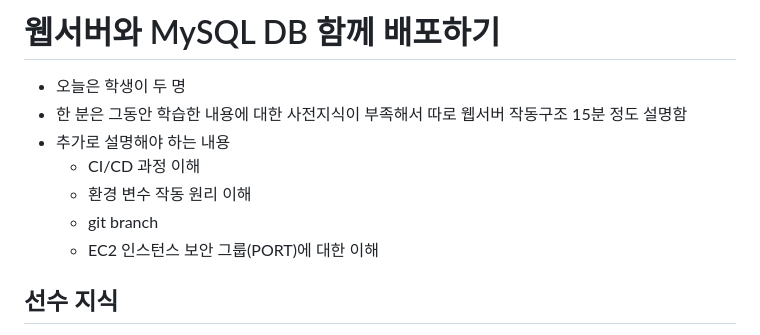
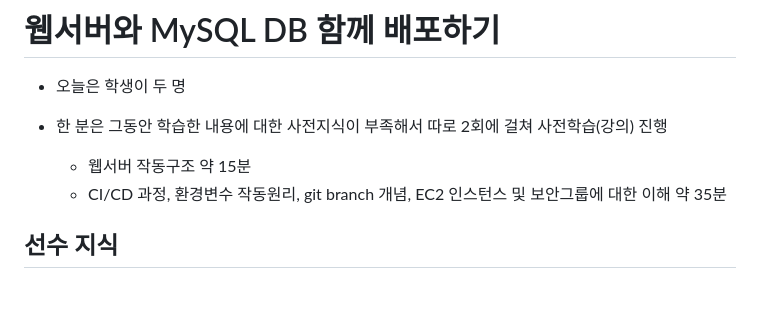
Before and after one commit to srogsrogi/TIL, a Markdown page: Lesson/publishing_web_app/250910_web_server_with_mysql.md, the part around one of its changes. Rendered like a GitHub page; blank space fills up the shorter version.

```diff
--- a/Lesson/publishing_web_app/250910_web_server_with_mysql.md
+++ b/Lesson/publishing_web_app/250910_web_server_with_mysql.md
@@ -1,12 +1,11 @@
 # 웹서버와 MySQL DB 함께 배포하기
 
 - 오늘은 학생이 두 명
-- 한 분은 그동안 학습한 내용에 대한 사전지식이 부족해서 따로 웹서버 작동구조 15분 정도 설명함
-- 추가로 설명해야 하는 내용
-  - CI/CD 과정 이해
-  - 환경 변수 작동 원리 이해
-  - git branch
-  - EC2 인스턴스 보안 그룹(PORT)에 대한 이해
+
+- 한 분은 그동안 학습한 내용에 대한 사전지식이 부족해서 따로 2회에 걸쳐 사전학습(강의) 진행
+
+  - 웹서버 작동구조 약 15분
+  - CI/CD 과정, 환경변수 작동원리, git branch 개념, EC2 인스턴스 및 보안그룹에 대한 이해 약 35분
 
 
 
```
Also changed, not shown: other parts of Lesson/publishing_web_app/250910_web_server_with_mysql.md (+43 -2 lines), Lesson/publishing_web_app/250905_ci_cd.md (+4 -2 lines).
